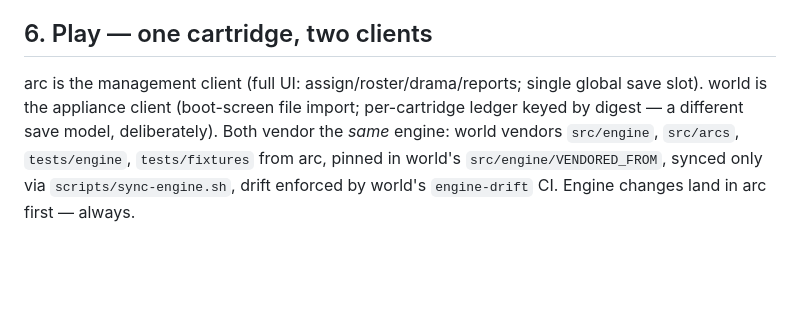
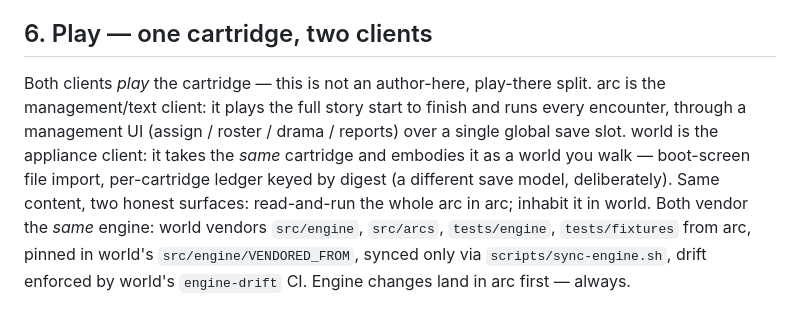
Before and after one commit to BigBirdReturns/axm-genesis, a Markdown page: docs/CARTRIDGE_LIFECYCLE.md, the part around the change. Drawn GitHub-style; blank space fills up the shorter version.

```diff
--- a/docs/CARTRIDGE_LIFECYCLE.md
+++ b/docs/CARTRIDGE_LIFECYCLE.md
@@ -62,10 +62,15 @@ anywhere in an engine path.
 
 ## 6. Play — one cartridge, two clients
 
-arc is the management client (full UI: assign/roster/drama/reports; single
-global save slot). world is the appliance client (boot-screen file import;
-per-cartridge ledger keyed by digest — a different save model,
-deliberately). Both vendor the *same* engine: world vendors `src/engine`,
+Both clients *play* the cartridge — this is not an author-here, play-there
+split. arc is the management/text client: it plays the full story start to
+finish and runs every encounter, through a management UI (assign / roster /
+drama / reports) over a single global save slot. world is the appliance
+client: it takes the *same* cartridge and embodies it as a world you walk —
+boot-screen file import, per-cartridge ledger keyed by digest (a different
+save model, deliberately). Same content, two honest surfaces: read-and-run
+the whole arc in arc; inhabit it in world. Both vendor the *same* engine:
+world vendors `src/engine`,
 `src/arcs`, `tests/engine`, `tests/fixtures` from arc, pinned in world's
 `src/engine/VENDORED_FROM`, synced only via `scripts/sync-engine.sh`, drift
 enforced by world's `engine-drift` CI. Engine changes land in arc first —
```
Also changed, not shown: docs/CONTINUITY.md (+8 -2 lines).
